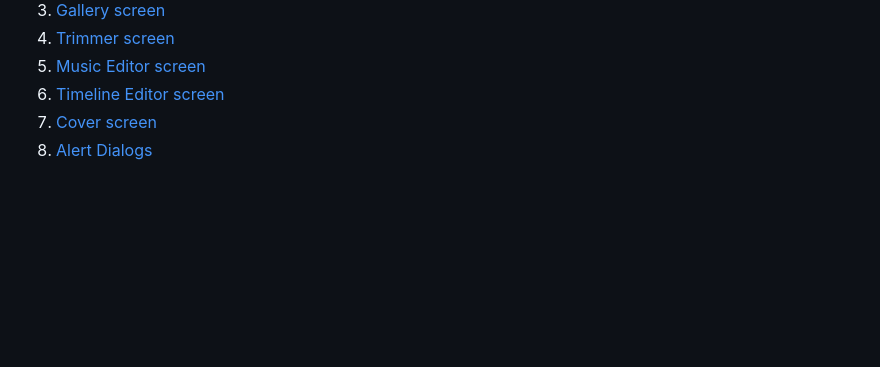
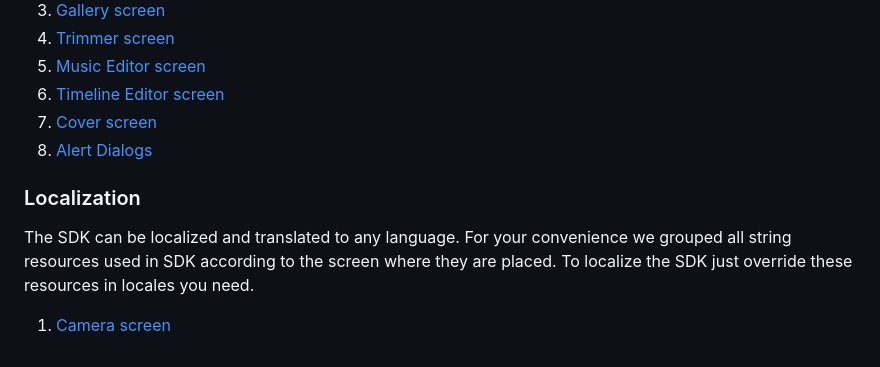
Before and after one commit to Banuba/ve-sdk-android-integration-sample, a Markdown page: README.md, the part around the change. GitHub-like rendering; blank space fills up the shorter version.

Commit message:
add camera strings descriptions

```diff
--- a/README.md
+++ b/README.md
@@ -165,3 +165,9 @@ Below you can find how to customize each video editor step to bring your branded
 1. [Timeline Editor screen](mddocs/timeline_editor_styles.md)
 1. [Cover screen](mddocs/cover_styles.md)
 1. [Alert Dialogs](mddocs/alert_styles.md)
+
+### Localization
+
+The SDK can be localized and translated to any language. For your convenience we grouped all string resources used in SDK according to the screen where they are placed. To localize the SDK just override these resources in locales you need.
+
+1. [Camera screen](mddocs/camera_strings.md)
```
Also changed, not shown: mddocs/screenshots/camera_strings1.png (added), 1 other file.
